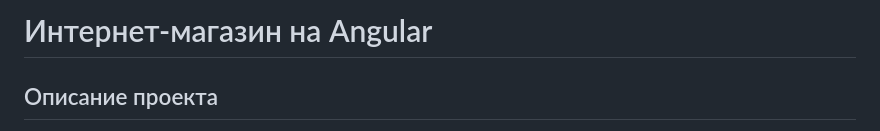
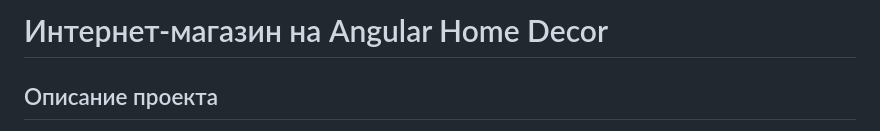
Before and after one commit to phoenix-intensive/flower-shop, a Markdown page: README.md, the part around the change. Drawn GitHub-style.

```diff
--- a/README.md
+++ b/README.md
@@ -1,4 +1,4 @@
-# Интернет-магазин на Angular
+# Интернет-магазин на Angular Home Decor
 
 ## Описание проекта
 
```
